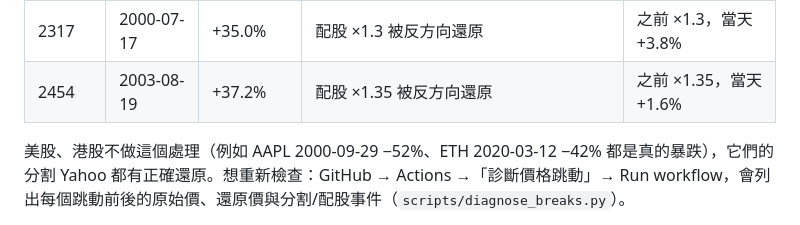
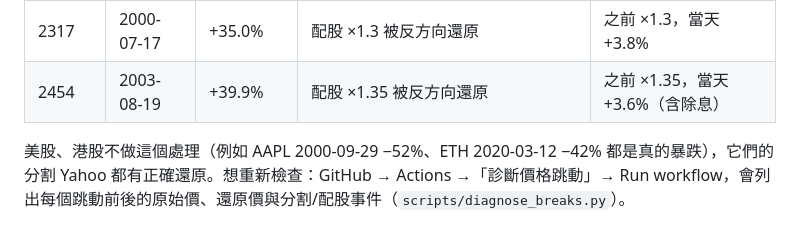
Before and after one commit to ZLO-25/Lump-Sum-v.s.-DCA, a Markdown page: README.md, the part around the change. Drawn GitHub-style.

Commit message:
README：2454 校正數字改用還原價結果
Co-Authored-By: Claude Opus 5.5 <noreply@anthropic.com>
Claude-Session: https://claude.ai/code/session_011kBD2nrJth6VdGDPcKZqND

```diff
--- a/README.md
+++ b/README.md
@@ -139,7 +139,7 @@ CAGR     = (期末 ÷ 總金額)^(1/年數) − 1
 | 2317 | 1995-08-16 | −27.2% | 配股 ×1.4 沒有往前還原 | 之前 ÷1.4，當天 +1.98% |
 | 2317 | 2000-01-04 | −47.0% | 無事件、非整數比例 | 資料斷層，當天視為 0 |
 | 2317 | 2000-07-17 | +35.0% | 配股 ×1.3 被反方向還原 | 之前 ×1.3，當天 +3.8% |
-| 2454 | 2003-08-19 | +37.2% | 配股 ×1.35 被反方向還原 | 之前 ×1.35，當天 +1.6% |
+| 2454 | 2003-08-19 | +39.9% | 配股 ×1.35 被反方向還原 | 之前 ×1.35，當天 +3.6%（含除息） |
 
 美股、港股不做這個處理（例如 AAPL 2000-09-29 −52%、ETH 2020-03-12 −42% 都是真的暴跌），它們的分割 Yahoo 都有正確還原。想重新檢查：GitHub → Actions →「診斷價格跳動」→ Run workflow，會列出每個跳動前後的原始價、還原價與分割/配股事件（`scripts/diagnose_breaks.py`）。
 
```
